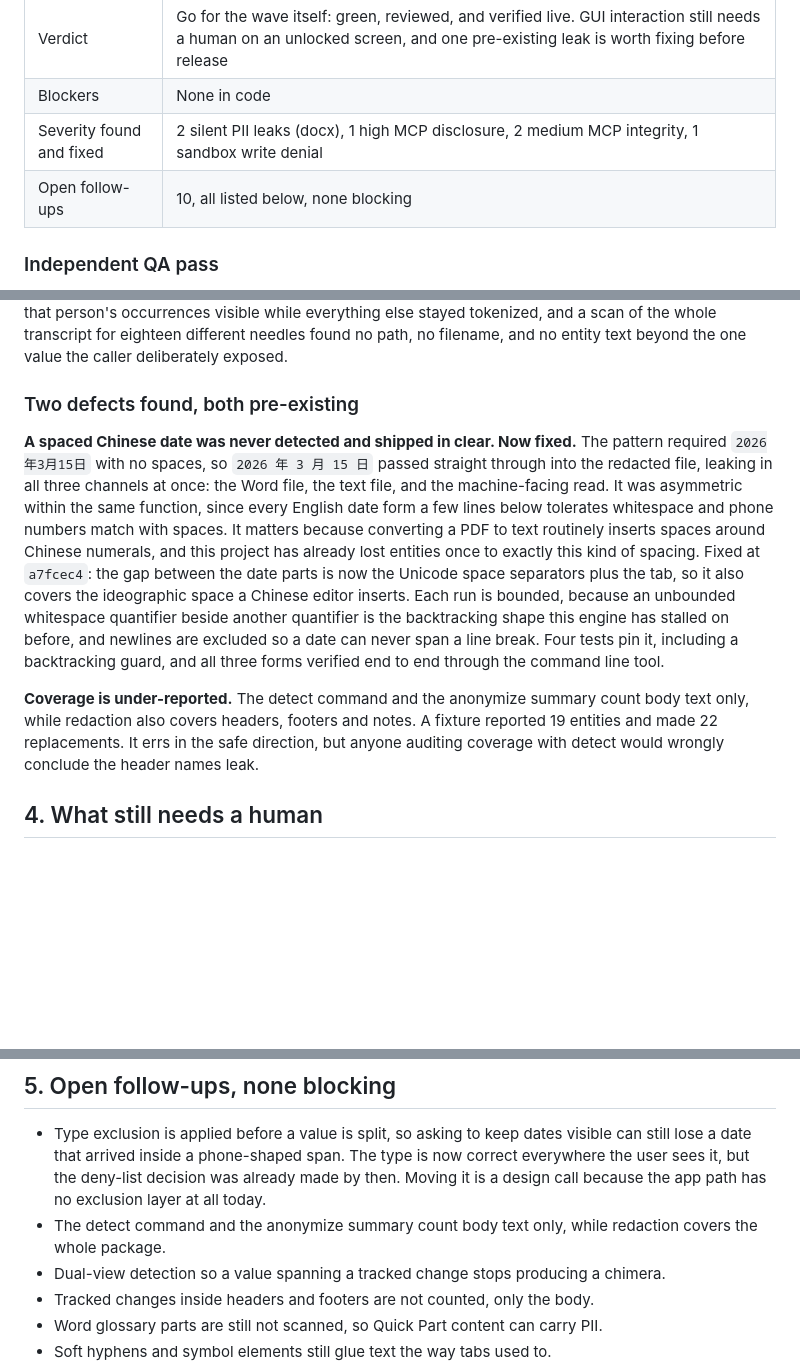
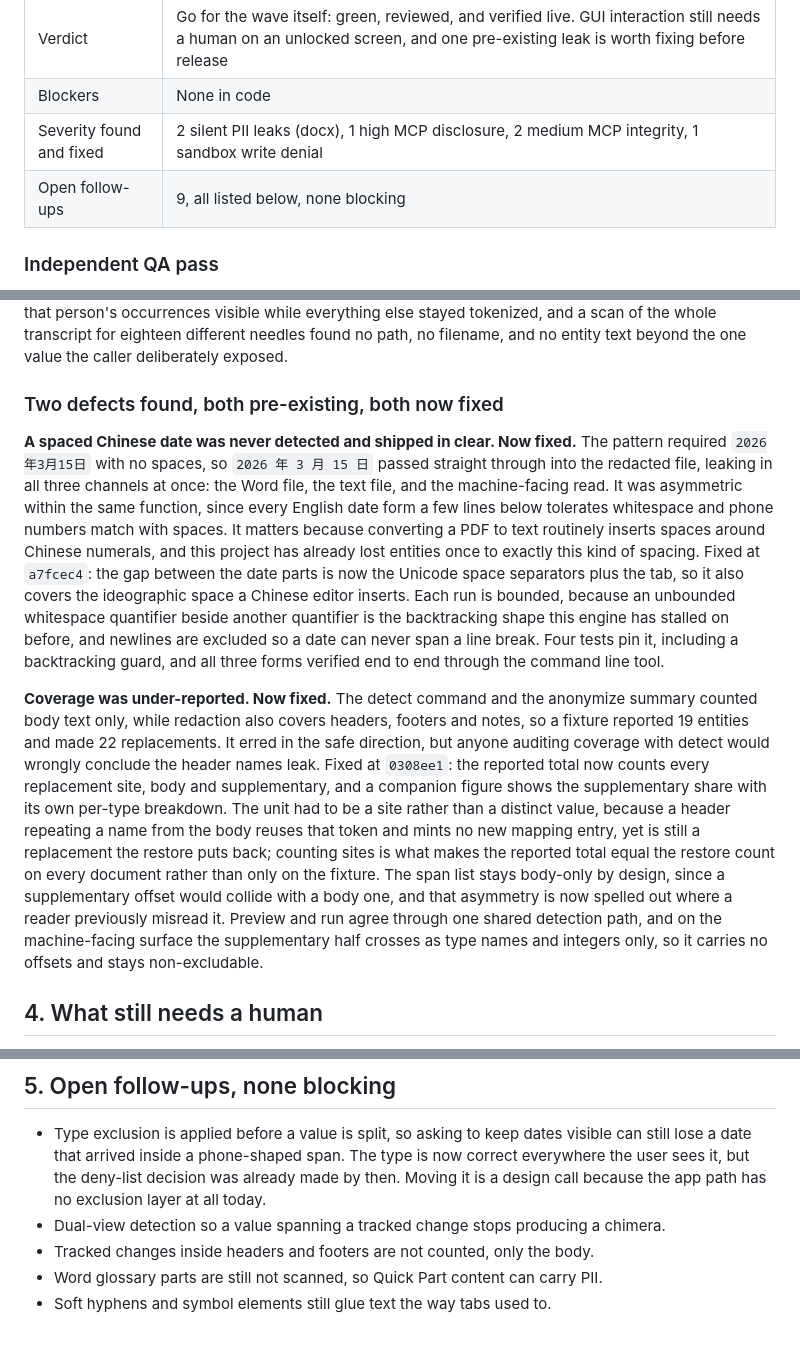
Before and after one commit to Reytian/LDA-App, a Markdown page: deliverables/gstack/feature-dev-seven-item-wave-2026-09-02.md, 3 parts joined by grey strips. Drawn GitHub-style; blank space fills up the shorter version.

Commit message:
docs: record the coverage reporting fix in the wave report

```diff
--- a/deliverables/gstack/feature-dev-seven-item-wave-2026-09-02.md
+++ b/deliverables/gstack/feature-dev-seven-item-wave-2026-09-02.md
@@ -22,7 +22,7 @@
 | Verdict | Go for the wave itself: green, reviewed, and verified live. GUI interaction still needs a human on an unlocked screen, and one pre-existing leak is worth fixing before release |
 | Blockers | None in code |
 | Severity found and fixed | 2 silent PII leaks (docx), 1 high MCP disclosure, 2 medium MCP integrity, 1 sandbox write denial |
-| Open follow-ups | 10, all listed below, none blocking |
+| Open follow-ups | 9, all listed below, none blocking |
 
 ### Independent QA pass
 
@@ -117,11 +117,11 @@ The MacBook has no model, so the wave was first verified deterministic-only with
 
 The features this wave added hold up live. Two documents exported together share one mapping, so the same person carries the same placeholder across both while a person unique to the second document continues the numbering. A phone sitting directly above a date splits into two correctly typed tokens instead of one swallowing the other. On the machine-facing surface, excluding one person left all six of that person's occurrences visible while everything else stayed tokenized, and a scan of the whole transcript for eighteen different needles found no path, no filename, and no entity text beyond the one value the caller deliberately exposed.
 
-### Two defects found, both pre-existing
+### Two defects found, both pre-existing, both now fixed
 
 **A spaced Chinese date was never detected and shipped in clear. Now fixed.** The pattern required `2026年3月15日` with no spaces, so `2026 年 3 月 15 日` passed straight through into the redacted file, leaking in all three channels at once: the Word file, the text file, and the machine-facing read. It was asymmetric within the same function, since every English date form a few lines below tolerates whitespace and phone numbers match with spaces. It matters because converting a PDF to text routinely inserts spaces around Chinese numerals, and this project has already lost entities once to exactly this kind of spacing. Fixed at `a7fcec4`: the gap between the date parts is now the Unicode space separators plus the tab, so it also covers the ideographic space a Chinese editor inserts. Each run is bounded, because an unbounded whitespace quantifier beside another quantifier is the backtracking shape this engine has stalled on before, and newlines are excluded so a date can never span a line break. Four tests pin it, including a backtracking guard, and all three forms verified end to end through the command line tool.
 
-**Coverage is under-reported.** The detect command and the anonymize summary count body text only, while redaction also covers headers, footers and notes. A fixture reported 19 entities and made 22 replacements. It errs in the safe direction, but anyone auditing coverage with detect would wrongly conclude the header names leak.
+**Coverage was under-reported. Now fixed.** The detect command and the anonymize summary counted body text only, while redaction also covers headers, footers and notes, so a fixture reported 19 entities and made 22 replacements. It erred in the safe direction, but anyone auditing coverage with detect would wrongly conclude the header names leak. Fixed at `0308ee1`: the reported total now counts every replacement site, body and supplementary, and a companion figure shows the supplementary share with its own per-type breakdown. The unit had to be a site rather than a distinct value, because a header repeating a name from the body reuses that token and mints no new mapping entry, yet is still a replacement the restore puts back; counting sites is what makes the reported total equal the restore count on every document rather than only on the fixture. The span list stays body-only by design, since a supplementary offset would collide with a body one, and that asymmetry is now spelled out where a reader previously misread it. Preview and run agree through one shared detection path, and on the machine-facing surface the supplementary half crosses as type names and integers only, so it carries no offsets and stays non-excludable.
 
 ## 4. What still needs a human
 
@@ -131,7 +131,6 @@ The features this wave added hold up live. Two documents exported together share
 ## 5. Open follow-ups, none blocking
 
 - Type exclusion is applied before a value is split, so asking to keep dates visible can still lose a date that arrived inside a phone-shaped span. The type is now correct everywhere the user sees it, but the deny-list decision was already made by then. Moving it is a design call because the app path has no exclusion layer at all today.
-- The detect command and the anonymize summary count body text only, while redaction covers the whole package.
 - Dual-view detection so a value spanning a tracked change stops producing a chimera.
 - Tracked changes inside headers and footers are not counted, only the body.
 - Word glossary parts are still not scanned, so Quick Part content can carry PII.
```
